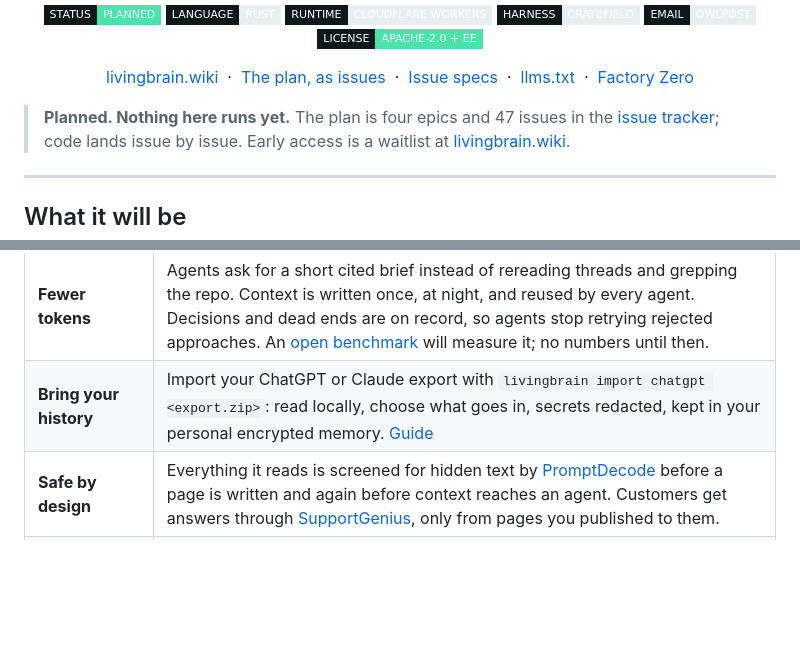
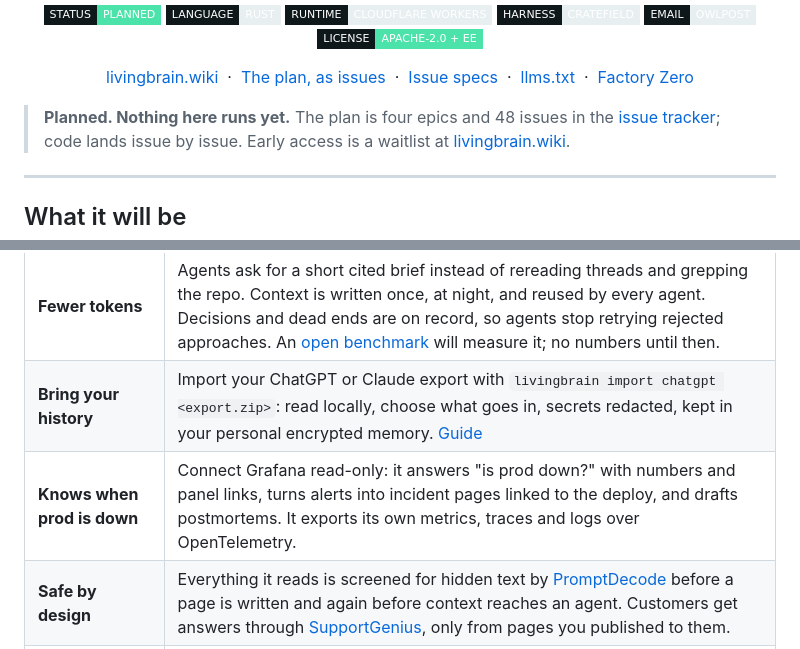
Before and after one commit to Livingbrain-wiki/livingbrain, a Markdown page: README.md, 2 parts joined by grey strips. GitHub-like rendering; badges without logos; blank space fills up the shorter version.

Commit message:
README: Grafana and OpenTelemetry (#52, #44)
Co-Authored-By: Claude Opus 5.5 (1M context) <noreply@anthropic.com>

```diff
--- a/README.md
+++ b/README.md
@@ -28,7 +28,7 @@
   <a href="https://factory0.ventures">Factory Zero</a>
 </p>
 
-> **Planned. Nothing here runs yet.** The plan is four epics and 47 issues in the
+> **Planned. Nothing here runs yet.** The plan is four epics and 48 issues in the
 > [issue tracker](https://github.com/Livingbrain-wiki/livingbrain/issues); code lands issue by issue.
 > Early access is a waitlist at [livingbrain.wiki](https://livingbrain.wiki).
 
@@ -46,6 +46,7 @@
 | **Private by design** | It reads only with the asker's own access, in Slack, over MCP and in the CLI alike. Each scope (shared, a channel, a person) is encrypted with its own key, so search stays scoped and fast, and deleting a key erases that memory everywhere. |
 | **Fewer tokens** | Agents ask for a short cited brief instead of rereading threads and grepping the repo. Context is written once, at night, and reused by every agent. Decisions and dead ends are on record, so agents stop retrying rejected approaches. An [open benchmark](https://github.com/Livingbrain-wiki/livingbrain/issues/48) will measure it; no numbers until then. |
 | **Bring your history** | Import your ChatGPT or Claude export with `livingbrain import chatgpt <export.zip>`: read locally, choose what goes in, secrets redacted, kept in your personal encrypted memory. [Guide](https://livingbrain.wiki/guides/import-chatgpt/) |
+| **Knows when prod is down** | Connect Grafana read-only: it answers "is prod down?" with numbers and panel links, turns alerts into incident pages linked to the deploy, and drafts postmortems. It exports its own metrics, traces and logs over OpenTelemetry. |
 | **Safe by design** | Everything it reads is screened for hidden text by [PromptDecode](https://promptdeco.de) before a page is written and again before context reaches an agent. Customers get answers through [SupportGenius](https://supportgeni.us), only from pages you published to them. |
 | **Easy to use** | An installable app (PWA) for phone and desktop: one search-or-ask box, offline reading, and the 3D brain one tap away. `livingbrain view` opens the same 3D brain from the CLI. |
 | **Yours** | The wiki lives in a git repo too: the Living Brain GitHub App proposes every change as a pull request, and edits you merge flow back in. It exports as plain Markdown and opens in Obsidian. Bring your own LLM on every plan, per role (Anthropic, OpenAI, OpenRouter, your LiteLLM gateway, any OpenAI-compatible endpoint). Crew also includes $3 of DeepSeek credit each month. |
```
